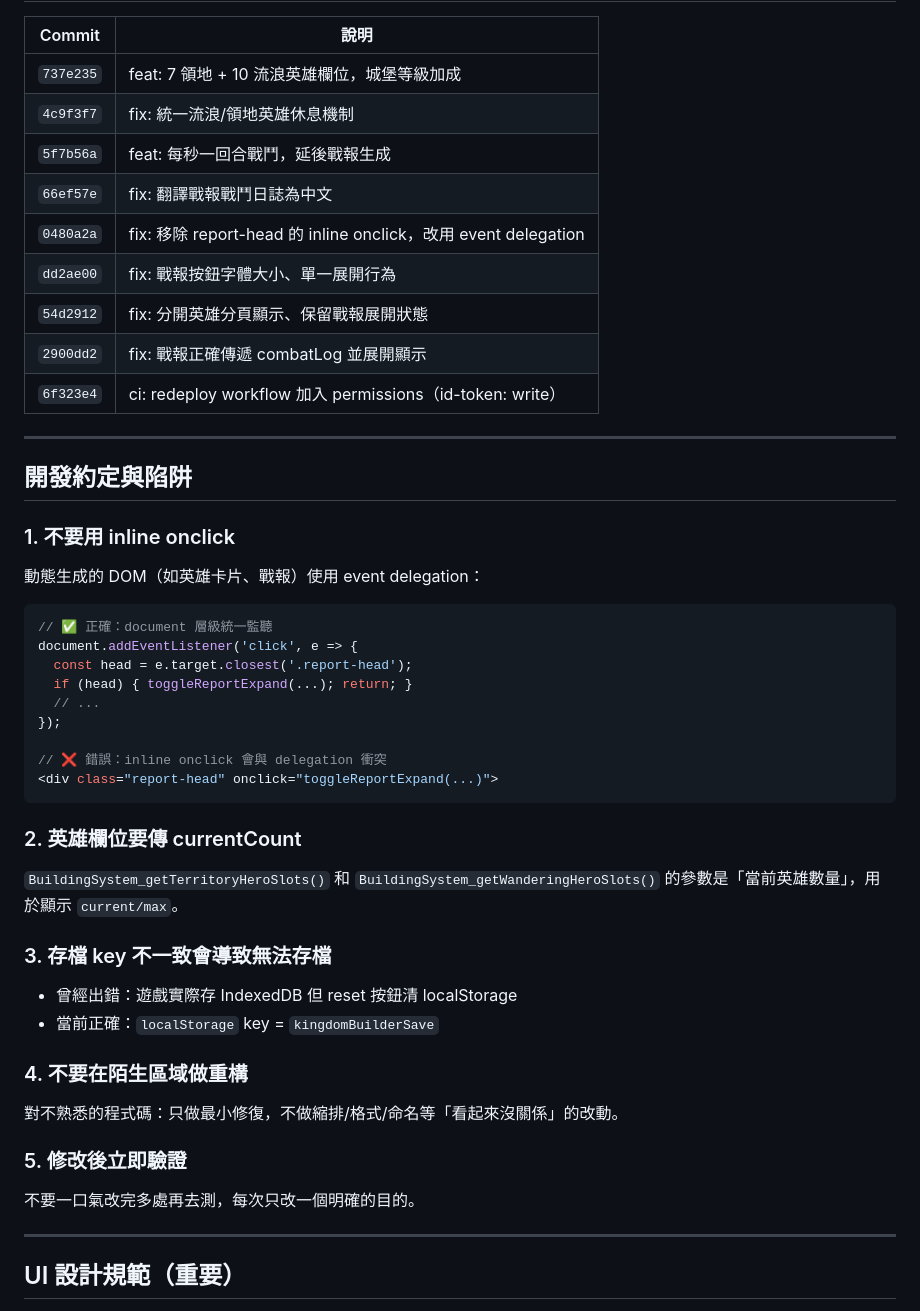
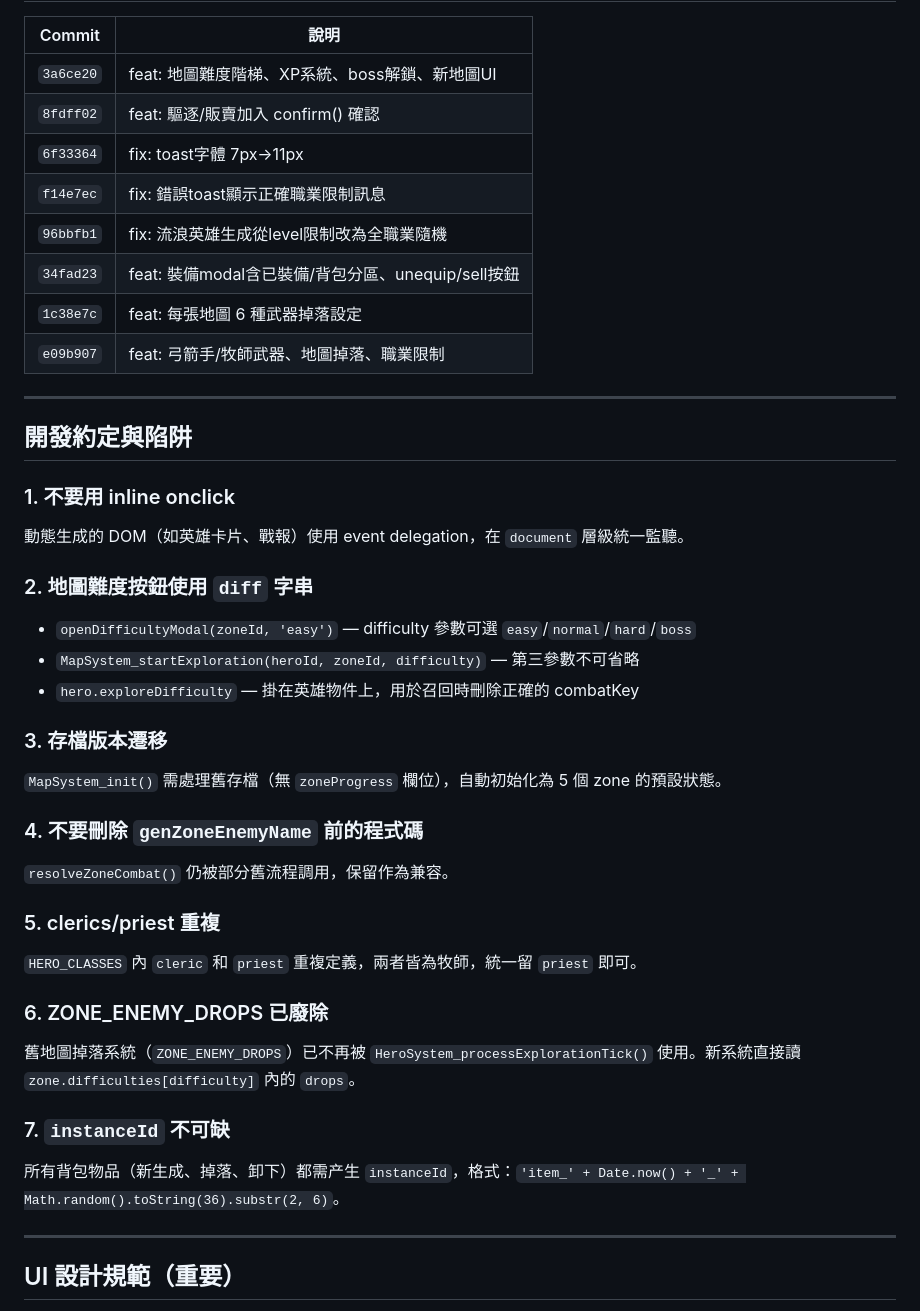
Before and after one commit to raywu089457-cmd/mega-idle-web-pixel, a Markdown page: docs/HANDOVER.md, the part around one of its changes. Drawn GitHub-style.

````diff
--- a/docs/HANDOVER.md
+++ b/docs/HANDOVER.md
@@ -81,46 +147,41 @@ BuildingSystem_getMaxWanderingHeroes() → 回傳流浪英雄上限（透過 get
 
 | Commit | 說明 |
 |--------|------|
-| `737e235` | feat: 7 領地 + 10 流浪英雄欄位，城堡等級加成 |
-| `4c9f3f7` | fix: 統一流浪/領地英雄休息機制 |
-| `5f7b56a` | feat: 每秒一回合戰鬥，延後戰報生成 |
-| `66ef57e` | fix: 翻譯戰報戰鬥日誌為中文 |
-| `0480a2a` | fix: 移除 report-head 的 inline onclick，改用 event delegation |
-| `dd2ae00` | fix: 戰報按鈕字體大小、單一展開行為 |
-| `54d2912` | fix: 分開英雄分頁顯示、保留戰報展開狀態 |
-| `2900dd2` | fix: 戰報正確傳遞 combatLog 並展開顯示 |
-| `6f323e4` | ci: redeploy workflow 加入 permissions（id-token: write） |
+| `3a6ce20` | feat: 地圖難度階梯、XP系統、boss解鎖、新地圖UI |
+| `8fdff02` | feat: 驅逐/販賣加入 confirm() 確認 |
+| `6f33364` | fix: toast字體 7px→11px |
+| `f14e7ec` | fix: 錯誤toast顯示正確職業限制訊息 |
+| `96bbfb1` | fix: 流浪英雄生成從level限制改為全職業隨機 |
+| `34fad23` | feat: 裝備modal含已裝備/背包分區、unequip/sell按鈕 |
+| `1c38e7c` | feat: 每張地圖 6 種武器掉落設定 |
+| `e09b907` | feat: 弓箭手/牧師武器、地圖掉落、職業限制 |
 
 ---
 
 ## 開發約定與陷阱
 
 ### 1. 不要用 inline onclick
-動態生成的 DOM（如英雄卡片、戰報）使用 event delegation：
-```javascript
-// ✅ 正確：document 層級統一監聽
-document.addEventListener('click', e => {
-  const head = e.target.closest('.report-head');
-  if (head) { toggleReportExpand(...); return; }
-  // ...
-});
+動態生成的 DOM（如英雄卡片、戰報）使用 event delegation，在 `document` 層級統一監聽。
 
-// ❌ 錯誤：inline onclick 會與 delegation 衝突
-<div class="report-head" onclick="toggleReportExpand(...)">
-```
+### 2. 地圖難度按鈕使用 `diff` 字串
+- `openDifficultyModal(zoneId, 'easy')` — difficulty 參數可選 `easy`/`normal`/`hard`/`boss`
+- `MapSystem_startExploration(heroId, zoneId, difficulty)` — 第三參數不可省略
+- `hero.exploreDifficulty` — 掛在英雄物件上，用於召回時刪除正確的 combatKey
 
-### 2. 英雄欄位要傳 currentCount
-`BuildingSystem_getTerritoryHeroSlots()` 和 `BuildingSystem_getWanderingHeroSlots()` 的參數是「當前英雄數量」，用於顯示 `current/max`。
+### 3. 存檔版本遷移
+`MapSystem_init()` 需處理舊存檔（無 `zoneProgress` 欄位），自動初始化為 5 個 zone 的預設狀態。
 
-### 3. 存檔 key 不一致會導致無法存檔
-- 曾經出錯：遊戲實際存 IndexedDB 但 reset 按鈕清 localStorage
-- 當前正確：`localStorage` key = `kingdomBuilderSave`
+### 4. 不要刪除 `genZoneEnemyName` 前的程式碼
+`resolveZoneCombat()` 仍被部分舊流程調用，保留作為兼容。
 
-### 4. 不要在陌生區域做重構
-對不熟悉的程式碼：只做最小修復，不做縮排/格式/命名等「看起來沒關係」的改動。
+### 5. clerics/priest 重複
+`HERO_CLASSES` 內 `cleric` 和 `priest` 重複定義，兩者皆為牧師，統一留 `priest` 即可。
 
-### 5. 修改後立即驗證
-不要一口氣改完多處再去測，每次只改一個明確的目的。
+### 6. ZONE_ENEMY_DROPS 已廢除
+舊地圖掉落系統（`ZONE_ENEMY_DROPS`）已不再被 `HeroSystem_processExplorationTick()` 使用。新系統直接讀 `zone.difficulties[difficulty]` 內的 `drops`。
+
+### 7. `instanceId` 不可缺
+所有背包物品（新生成、掉落、卸下）都需产生 `instanceId`，格式：`'item_' + Date.now() + '_' + Math.random().toString(36).substr(2, 6)`。
 
 ---
 
````
Also changed, not shown: other parts of docs/HANDOVER.md (+106 -42 lines).
